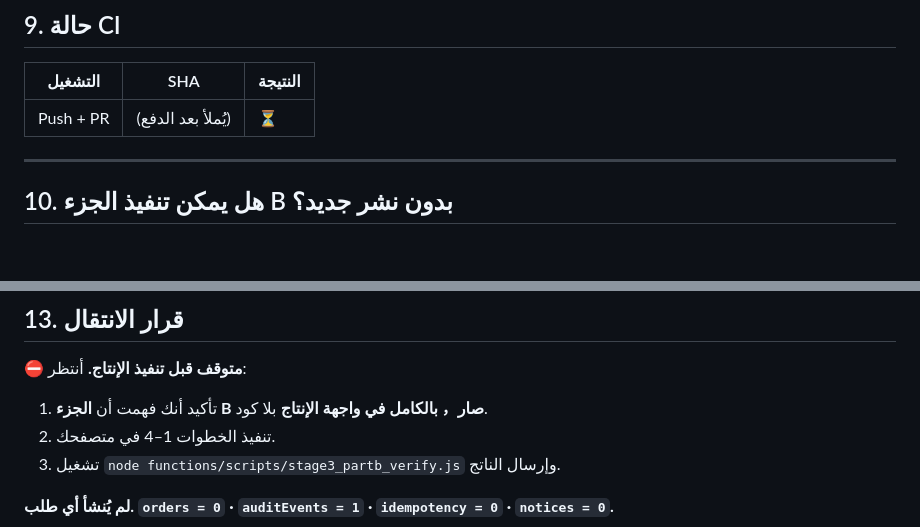
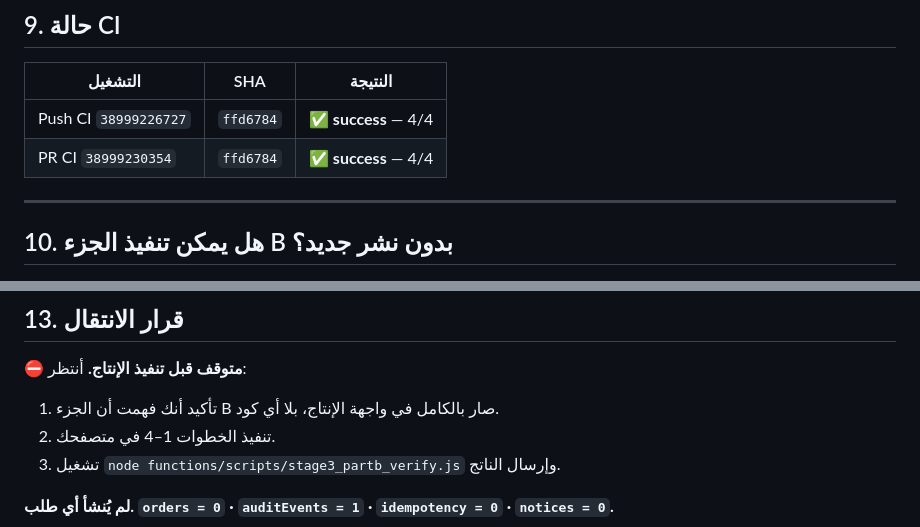
Before and after one commit to Mode2094/velnix, a Markdown page: docs/STAGE3_PARTB_HARNESS_SECURITY_REVIEW_AR.md, 2 parts joined by grey strips. Drawn GitHub-style; blank space fills up the shorter version.

Commit message:
docs: record Stage 3 Part B harness repair CI results
Records the verified Push and PR CI outcomes for the harness repair commit
ffd6784. Documentation only; no application, cloud or Hosting change.

```diff
--- a/docs/STAGE3_PARTB_HARNESS_SECURITY_REVIEW_AR.md
+++ b/docs/STAGE3_PARTB_HARNESS_SECURITY_REVIEW_AR.md
@@ -225,8 +225,8 @@ node functions/scripts/stage3_partb_verify.js
 
 | التشغيل | SHA | النتيجة |
 |---|---|---|
-| Push + PR | (يُملأ بعد الدفع) | ⏳ |
-
+| Push CI `38999226727` | `ffd6784` | ✅ **success** — 4/4 |
+| PR CI `38999230354` | `ffd6784` | ✅ **success** — 4/4 |
 ---
 
 ## 10. هل يمكن تنفيذ الجزء B **بدون نشر جديد**؟
@@ -266,7 +266,7 @@ node functions/scripts/stage3_partb_verify.js
 
 ⛔ **متوقف قبل تنفيذ الإنتاج.** أنتظر:
 
-1. تأكيد أنك فهمت أن **الجزء B صار， بالكامل في واجهة الإنتاج** بلا كود.
+1. تأكيد أنك فهمت أن الجزء B صار بالكامل في واجهة الإنتاج، بلا أي كود.
 2. تنفيذ الخطوات 1–4 في متصفحك.
 3. تشغيل `node functions/scripts/stage3_partb_verify.js` وإرسال الناتج.
 
```
